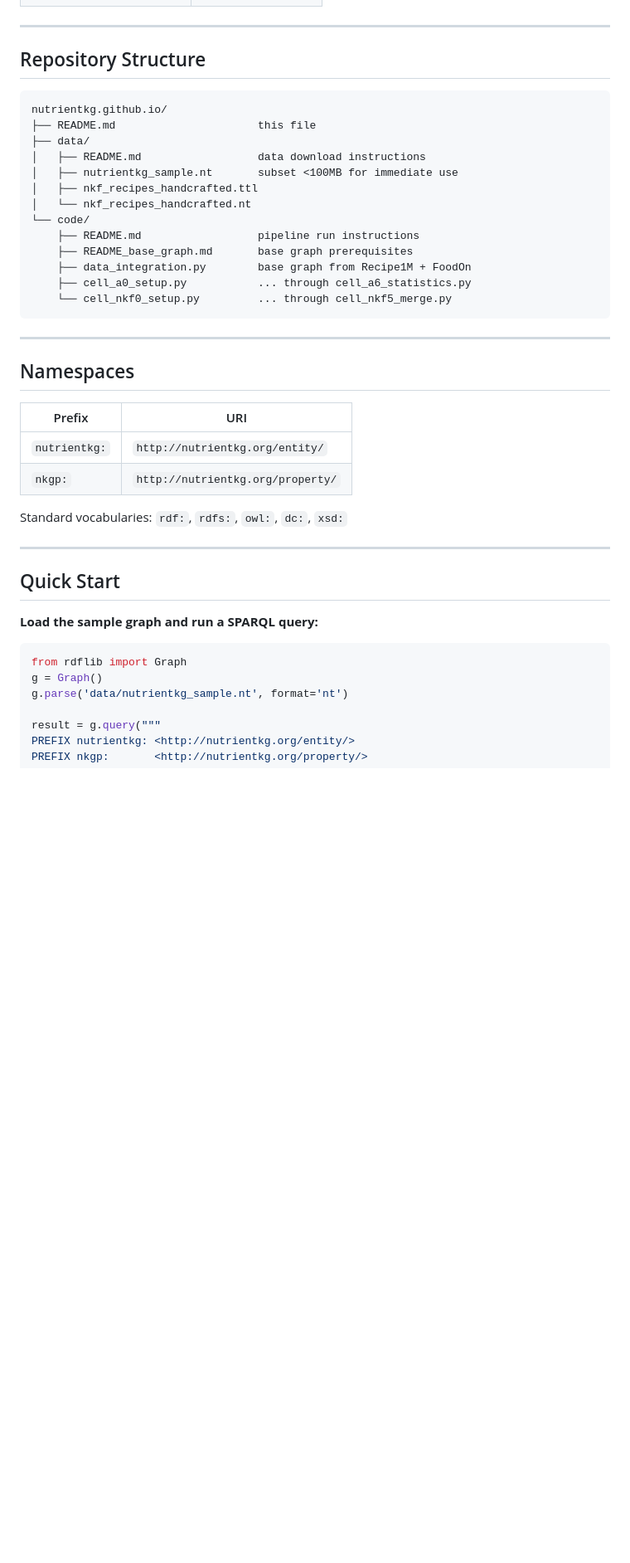
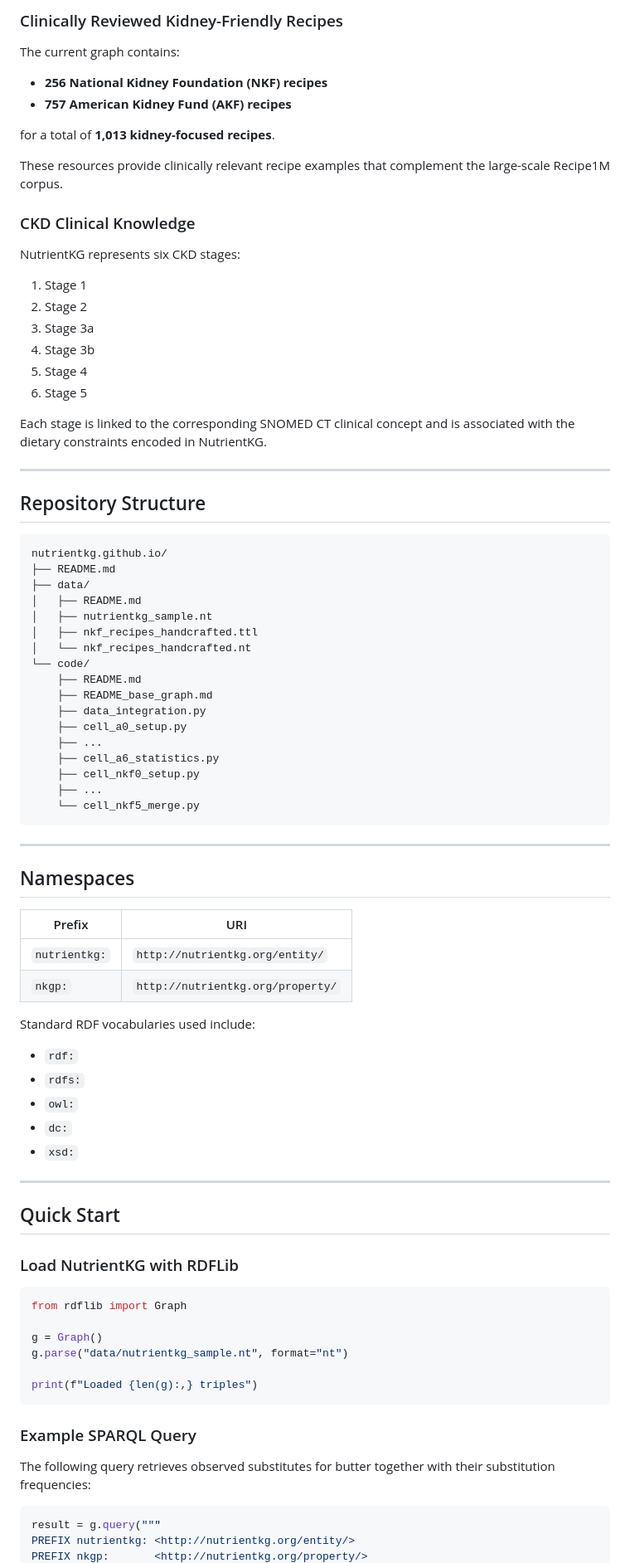
Before and after one commit to Nutrientkg/nutrientkg.github.io, a Markdown page: README.md, the part around one of its changes. Shown at 83% size. GitHub-like rendering; blank space fills up the shorter version.

````diff
--- a/README.md
+++ b/README.md
@@ -42,22 +115,49 @@ NutrientKG bridges this gap by combining:
+### Clinically Reviewed Kidney-Friendly Recipes
+
+The current graph contains:
+
+- **256 National Kidney Foundation (NKF) recipes**
+- **757 American Kidney Fund (AKF) recipes**
+
+for a total of **1,013 kidney-focused recipes**.
+
+These resources provide clinically relevant recipe examples that complement the large-scale Recipe1M corpus.
+
+### CKD Clinical Knowledge
+
+NutrientKG represents six CKD stages:
+
+1. Stage 1
+2. Stage 2
+3. Stage 3a
+4. Stage 3b
+5. Stage 4
+6. Stage 5
+
+Each stage is linked to the corresponding SNOMED CT clinical concept and is associated with the dietary constraints encoded in NutrientKG.
 
 ---
 
 ## Repository Structure
 
-```
+```text
 nutrientkg.github.io/
-├── README.md                      this file
+├── README.md
 ├── data/
-│   ├── README.md                  data download instructions
-│   ├── nutrientkg_sample.nt       subset <100MB for immediate use
+│   ├── README.md
+│   ├── nutrientkg_sample.nt
 │   ├── nkf_recipes_handcrafted.ttl
 │   └── nkf_recipes_handcrafted.nt
 └── code/
-    ├── README.md                  pipeline run instructions
-    ├── README_base_graph.md       base graph prerequisites
-    ├── data_integration.py        base graph from Recipe1M + FoodOn
-    ├── cell_a0_setup.py           ... through cell_a6_statistics.py
-    └── cell_nkf0_setup.py         ... through cell_nkf5_merge.py
+    ├── README.md
+    ├── README_base_graph.md
+    ├── data_integration.py
+    ├── cell_a0_setup.py
+    ├── ...
+    ├── cell_a6_statistics.py
+    ├── cell_nkf0_setup.py
+    ├── ...
+    └── cell_nkf5_merge.py
 ```
 
 ---
@@ -69,19 +169,34 @@ nutrientkg.github.io/
 | `nutrientkg:` | `http://nutrientkg.org/entity/` |
 | `nkgp:` | `http://nutrientkg.org/property/` |
 
-Standard vocabularies: `rdf:`, `rdfs:`, `owl:`, `dc:`, `xsd:`
+Standard RDF vocabularies used include:
+
+- `rdf:`
+- `rdfs:`
+- `owl:`
+- `dc:`
+- `xsd:`
 
 ---
 
 ## Quick Start
 
-**Load the sample graph and run a SPARQL query:**
+### Load NutrientKG with RDFLib
 
 ```python
 from rdflib import Graph
+
 g = Graph()
-g.parse('data/nutrientkg_sample.nt', format='nt')
+g.parse("data/nutrientkg_sample.nt", format="nt")
 
+print(f"Loaded {len(g):,} triples")
+```
+
+### Example SPARQL Query
+
+The following query retrieves observed substitutes for butter together with their substitution frequencies:
+
+```python
 result = g.query("""
 PREFIX nutrientkg: <http://nutrientkg.org/entity/>
 PREFIX nkgp:       <http://nutrientkg.org/property/>
````
Also changed, not shown: other parts of README.md (+152 -41 lines).
